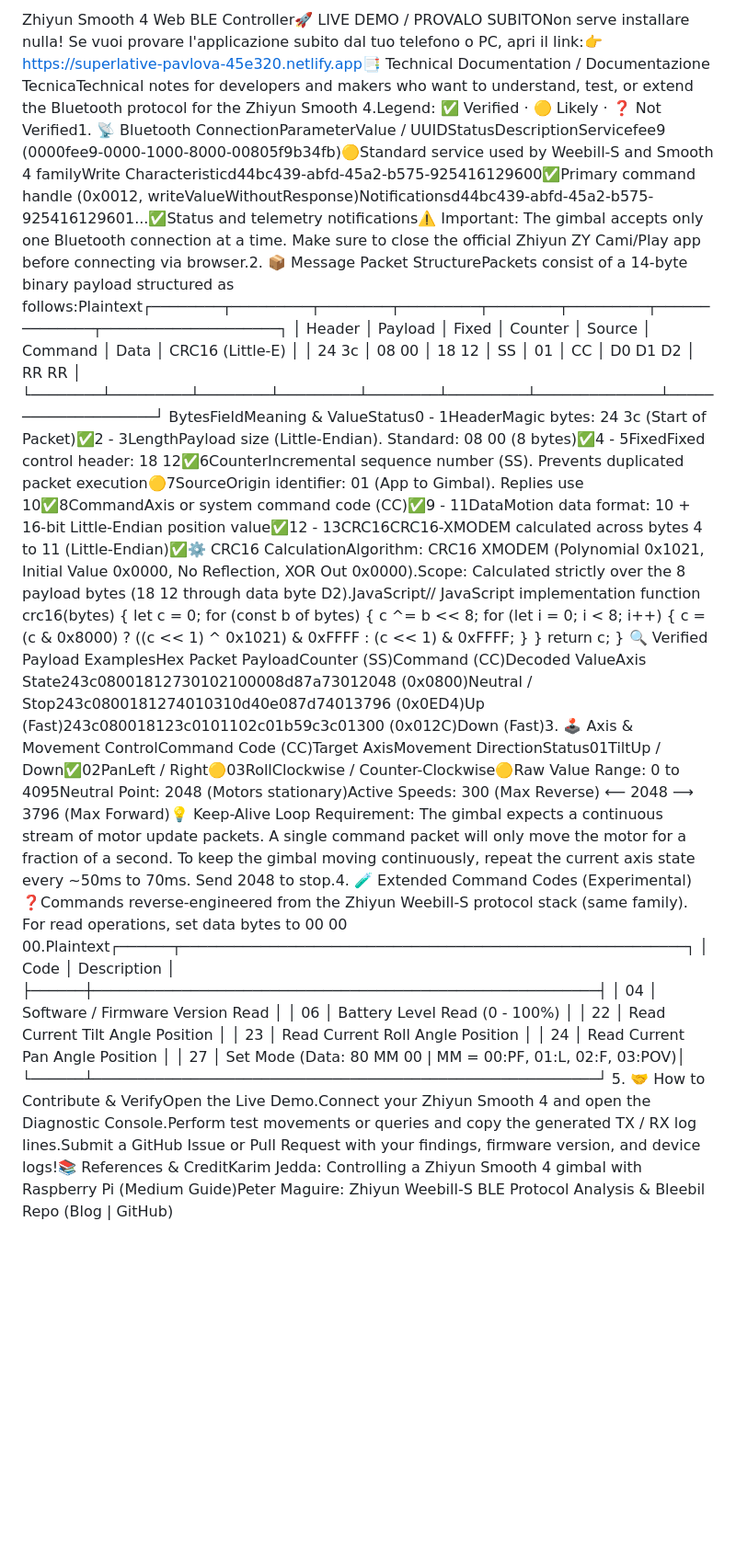
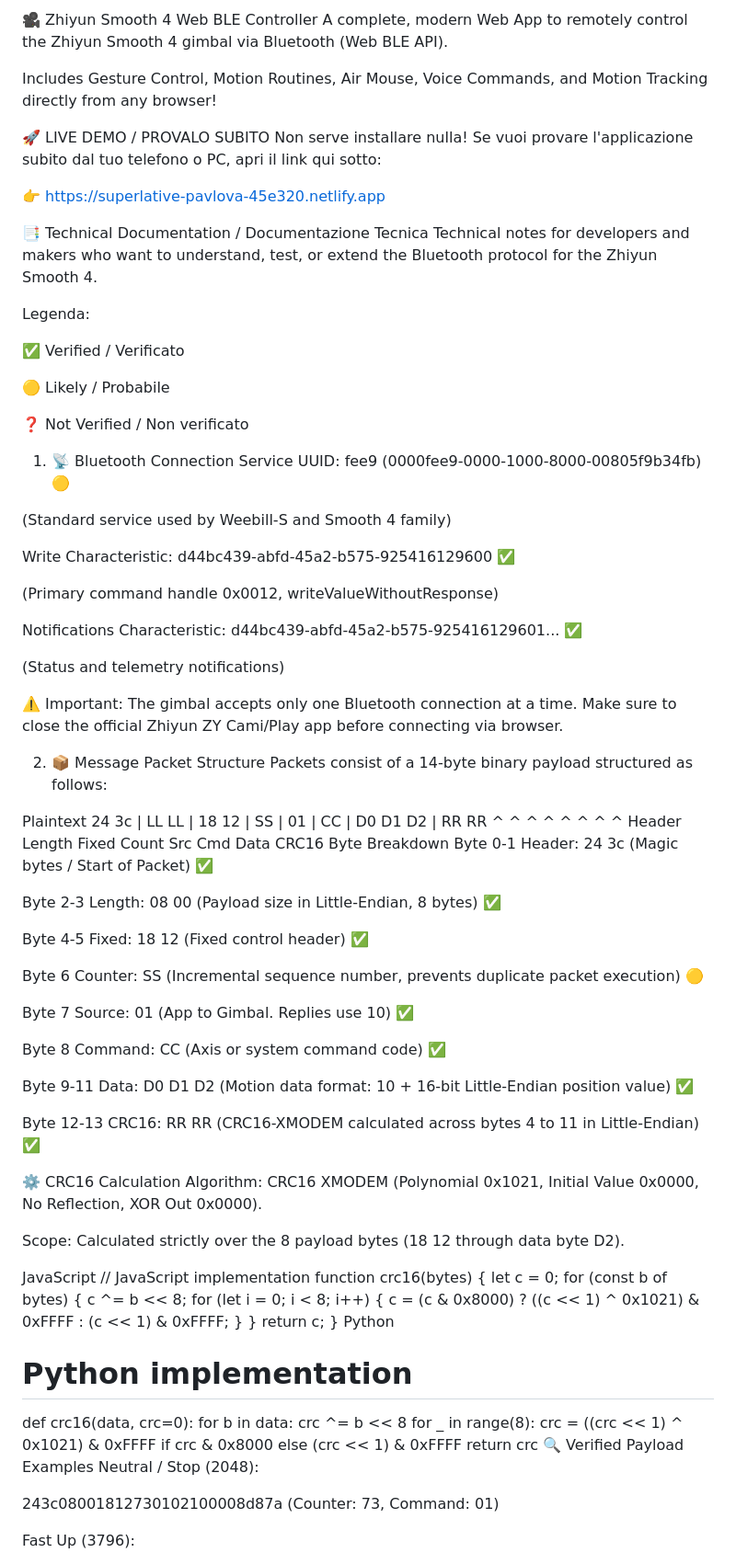
Before and after one commit to Oviso00123/Gimbal-Zhiyun-smooth-4-Web-Controller-, a Markdown page: README.md, the part around one of its changes. Shown at 92% size. GitHub-like rendering; blank space fills up the shorter version.

Commit message:
Revise README with updated features and documentation
Updated README to enhance documentation and add new features.

```diff
--- a/README.md
+++ b/README.md
@@ -1,8 +1,70 @@
-Zhiyun Smooth 4 Web BLE Controller🚀 LIVE DEMO / PROVALO SUBITONon serve installare nulla! Se vuoi provare l'applicazione subito dal tuo telefono o PC, apri il link:👉 https://superlative-pavlova-45e320.netlify.app📑 Technical Documentation / Documentazione TecnicaTechnical notes for developers and makers who want to understand, test, or extend the Bluetooth protocol for the Zhiyun Smooth 4.Legend: ✅ Verified · 🟡 Likely · ❓ Not Verified1. 📡 Bluetooth ConnectionParameterValue / UUIDStatusDescriptionServicefee9 (0000fee9-0000-1000-8000-00805f9b34fb)🟡Standard service used by Weebill-S and Smooth 4 familyWrite Characteristicd44bc439-abfd-45a2-b575-925416129600✅Primary command handle (0x0012, writeValueWithoutResponse)Notificationsd44bc439-abfd-45a2-b575-925416129601...✅Status and telemetry notifications⚠️ Important: The gimbal accepts only one Bluetooth connection at a time. Make sure to close the official Zhiyun ZY Cami/Play app before connecting via browser.2. 📦 Message Packet StructurePackets consist of a 14-byte binary payload structured as follows:Plaintext┌────────┬─────────┬────────┬─────────┬────────┬─────────┬──────────────┬────────────────────┐
-│ Header │ Payload │ Fixed  │ Counter │ Source │ Command │     Data     │  CRC16 (Little-E)  │
-│ 24 3c  │  08 00  │ 18 12  │   SS    │   01   │   CC    │  D0 D1 D2    │       RR RR        │
-└────────┴─────────┴────────┴─────────┴────────┴─────────┴──────────────┴────────────────────┘
-BytesFieldMeaning & ValueStatus0 - 1HeaderMagic bytes: 24 3c (Start of Packet)✅2 - 3LengthPayload size (Little-Endian). Standard: 08 00 (8 bytes)✅4 - 5FixedFixed control header: 18 12✅6CounterIncremental sequence number (SS). Prevents duplicated packet execution🟡7SourceOrigin identifier: 01 (App to Gimbal). Replies use 10✅8CommandAxis or system command code (CC)✅9 - 11DataMotion data format: 10 + 16-bit Little-Endian position value✅12 - 13CRC16CRC16-XMODEM calculated across bytes 4 to 11 (Little-Endian)✅⚙️ CRC16 CalculationAlgorithm: CRC16 XMODEM (Polynomial 0x1021, Initial Value 0x0000, No Reflection, XOR Out 0x0000).Scope: Calculated strictly over the 8 payload bytes (18 12 through data byte D2).JavaScript// JavaScript implementation
+🎥 Zhiyun Smooth 4 Web BLE Controller
+A complete, modern Web App to remotely control the Zhiyun Smooth 4 gimbal via Bluetooth (Web BLE API).
+
+Includes Gesture Control, Motion Routines, Air Mouse, Voice Commands, and Motion Tracking directly from any browser!
+
+🚀 LIVE DEMO / PROVALO SUBITO
+Non serve installare nulla! Se vuoi provare l'applicazione subito dal tuo telefono o PC, apri il link qui sotto:
+
+👉 https://superlative-pavlova-45e320.netlify.app
+
+📑 Technical Documentation / Documentazione Tecnica
+Technical notes for developers and makers who want to understand, test, or extend the Bluetooth protocol for the Zhiyun Smooth 4.
+
+Legenda:
+
+✅ Verified / Verificato
+
+🟡 Likely / Probabile
+
+❓ Not Verified / Non verificato
+
+1. 📡 Bluetooth Connection
+Service UUID: fee9 (0000fee9-0000-1000-8000-00805f9b34fb) 🟡
+
+(Standard service used by Weebill-S and Smooth 4 family)
+
+Write Characteristic: d44bc439-abfd-45a2-b575-925416129600 ✅
+
+(Primary command handle 0x0012, writeValueWithoutResponse)
+
+Notifications Characteristic: d44bc439-abfd-45a2-b575-925416129601... ✅
+
+(Status and telemetry notifications)
+
+⚠️ Important: The gimbal accepts only one Bluetooth connection at a time. Make sure to close the official Zhiyun ZY Cami/Play app before connecting via browser.
+
+2. 📦 Message Packet Structure
+Packets consist of a 14-byte binary payload structured as follows:
+
+Plaintext
+24 3c | LL LL | 18 12 | SS | 01 | CC | D0 D1 D2 | RR RR
+  ^       ^       ^     ^    ^    ^       ^          ^
+Header Length  Fixed Count Src  Cmd    Data      CRC16
+Byte Breakdown
+Byte 0-1 Header: 24 3c (Magic bytes / Start of Packet) ✅
+
+Byte 2-3 Length: 08 00 (Payload size in Little-Endian, 8 bytes) ✅
+
+Byte 4-5 Fixed: 18 12 (Fixed control header) ✅
+
+Byte 6 Counter: SS (Incremental sequence number, prevents duplicate packet execution) 🟡
+
+Byte 7 Source: 01 (App to Gimbal. Replies use 10) ✅
+
+Byte 8 Command: CC (Axis or system command code) ✅
+
+Byte 9-11 Data: D0 D1 D2 (Motion data format: 10 + 16-bit Little-Endian position value) ✅
+
+Byte 12-13 CRC16: RR RR (CRC16-XMODEM calculated across bytes 4 to 11 in Little-Endian) ✅
+
+⚙️ CRC16 Calculation
+Algorithm: CRC16 XMODEM (Polynomial 0x1021, Initial Value 0x0000, No Reflection, XOR Out 0x0000).
+
+Scope: Calculated strictly over the 8 payload bytes (18 12 through data byte D2).
+
+JavaScript
+// JavaScript implementation
 function crc16(bytes) {
   let c = 0;
   for (const b of bytes) {
@@ -13,14 +75,18 @@ function crc16(bytes) {
   }
   return c;
 }
-🔍 Verified Payload ExamplesHex Packet PayloadCounter (SS)Command (CC)Decoded ValueAxis State243c08001812730102100008d87a73012048 (0x0800)Neutral / Stop243c0800181274010310d40e087d74013796 (0x0ED4)Up (Fast)243c080018123c0101102c01b59c3c01300 (0x012C)Down (Fast)3. 🕹️ Axis & Movement ControlCommand Code (CC)Target AxisMovement DirectionStatus01TiltUp / Down✅02PanLeft / Right🟡03RollClockwise / Counter-Clockwise🟡Raw Value Range: 0 to 4095Neutral Point: 2048 (Motors stationary)Active Speeds: 300 (Max Reverse) ⟵ 2048 ⟶ 3796 (Max Forward)💡 Keep-Alive Loop Requirement: The gimbal expects a continuous stream of motor update packets. A single command packet will only move the motor for a fraction of a second. To keep the gimbal moving continuously, repeat the current axis state every ~50ms to 70ms. Send 2048 to stop.4. 🧪 Extended Command Codes (Experimental) ❓Commands reverse-engineered from the Zhiyun Weebill-S protocol stack (same family). For read operations, set data bytes to 00 00 00.Plaintext┌──────┬─────────────────────────────────────────────────────────┐
-│ Code │ Description                                             │
-├──────┼─────────────────────────────────────────────────────────┤
-│  04  │ Software / Firmware Version Read                        │
-│  06  │ Battery Level Read (0 - 100%)                           │
-│  22  │ Read Current Tilt Angle Position                        │
-│  23  │ Read Current Roll Angle Position                        │
-│  24  │ Read Current Pan Angle Position                         │
-│  27  │ Set Mode (Data: 80 MM 00 | MM = 00:PF, 01:L, 02:F, 03:POV)│
-└──────┴─────────────────────────────────────────────────────────┘
-5. 🤝 How to Contribute & VerifyOpen the Live Demo.Connect your Zhiyun Smooth 4 and open the Diagnostic Console.Perform test movements or queries and copy the generated TX / RX log lines.Submit a GitHub Issue or Pull Request with your findings, firmware version, and device logs!📚 References & CreditKarim Jedda: Controlling a Zhiyun Smooth 4 gimbal with Raspberry Pi (Medium Guide)Peter Maguire: Zhiyun Weebill-S BLE Protocol Analysis & Bleebil Repo (Blog | GitHub)
+Python
+# Python implementation
+def crc16(data, crc=0):
+    for b in data:
+        crc ^= b << 8
+        for _ in range(8):
+            crc = ((crc << 1) ^ 0x1021) & 0xFFFF if crc & 0x8000 else (crc << 1) & 0xFFFF
+    return crc
+🔍 Verified Payload Examples
+Neutral / Stop (2048):
+
+243c08001812730102100008d87a (Counter: 73, Command: 01)
+
+Fast Up (3796):
+
```
Also changed, not shown: other parts of README.md (+50 -0 lines).
